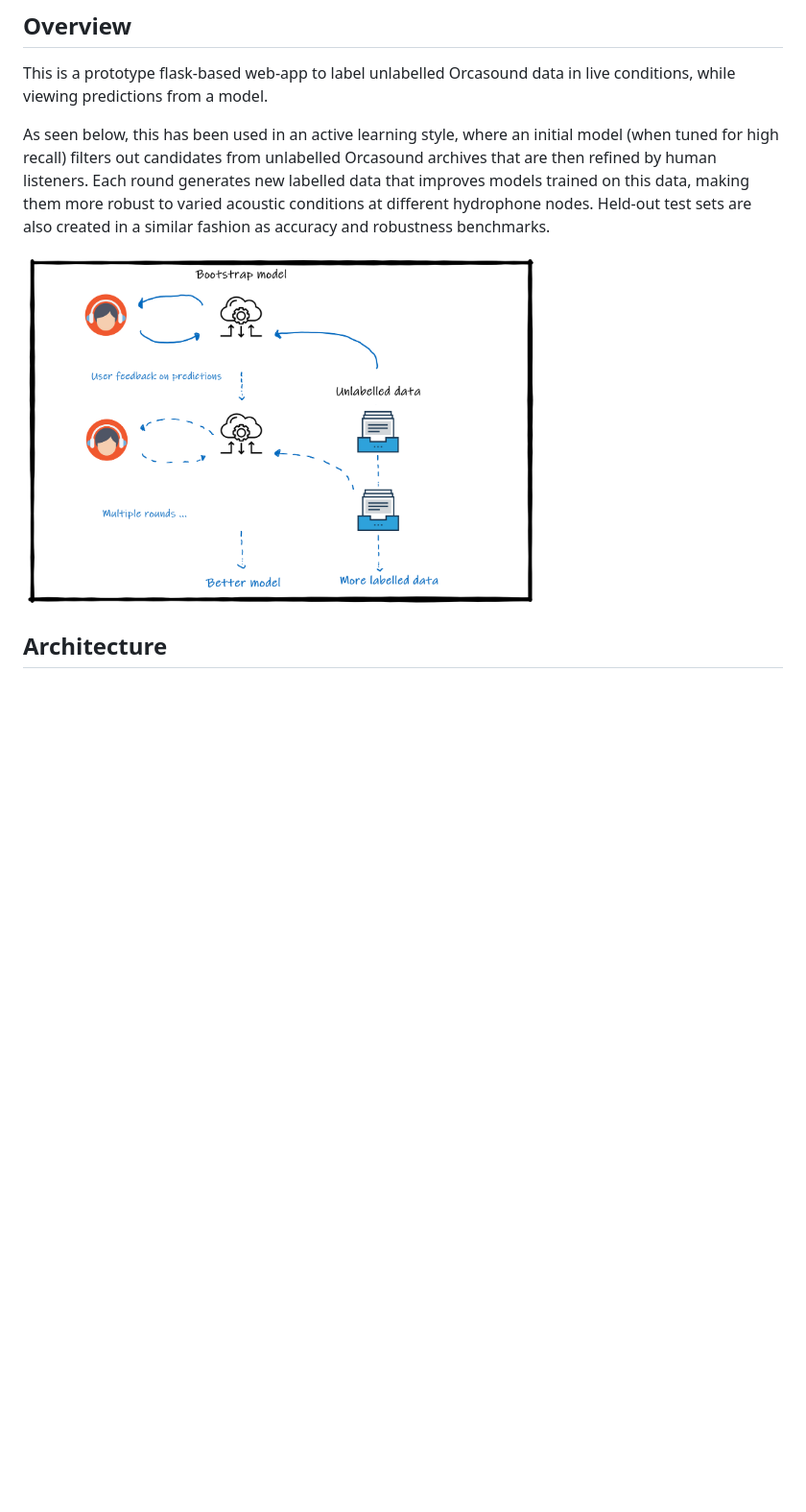
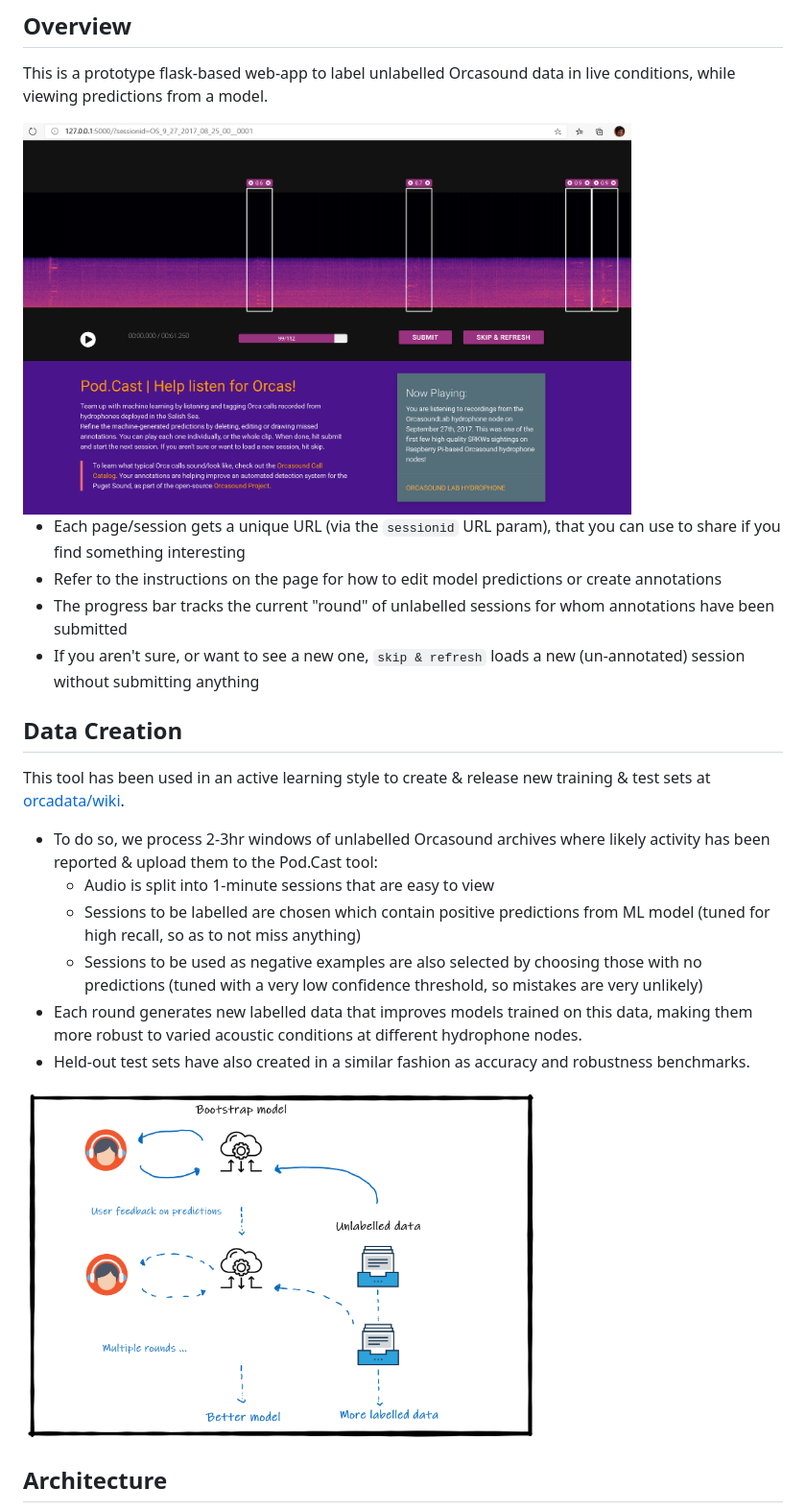
Before and after one commit to orcasound/aifororcas-podcast, a Markdown page: annotation_system/README.md, the part around the change printed below. Shown: that part at 96% size. Rendered like a GitHub page; pictures changed too: annotation_system/doc/podcast-screenshot.png (added); blank space fills up the shorter version.

Commit message:
update README, license notice, misc

```diff
--- a/annotation_system/README.md
+++ b/annotation_system/README.md
@@ -4,11 +6,25 @@
 
 This is a prototype flask-based web-app to label unlabelled Orcasound data in live conditions, while viewing predictions from a model.
 
-As seen below, this has been used in an active learning style, where an initial model (when tuned for high recall) filters out candidates from unlabelled Orcasound archives that are then refined by human listeners. Each round generates new labelled data that improves models trained on this data, making them more robust to varied acoustic conditions at different hydrophone nodes. Held-out test sets are also created in a similar fashion as accuracy and robustness benchmarks.
+<img src="doc/podcast-screenshot.png" alt="Screenshot of Pod.Cast annotation UI" width="80%">
 
-<!-- ![Flowchart of feedback loop between model & human listeners](./doc/podcast-activelearning-flowchart.png) -->
+- Each page/session gets a unique URL (via the `sessionid` URL param), that you can use to share if you find something interesting
+- Refer to the instructions on the page for how to edit model predictions or create annotations
+- The progress bar tracks the current "round" of unlabelled sessions for whom annotations have been submitted
+- If you aren't sure, or want to see a new one, `skip & refresh` loads a new (un-annotated) session without submitting anything
 
-<img src="doc/podcast-activelearning-flowchart.png" width="70%">
+## Data Creation
+
+This tool has been used in an active learning style to create & release new training & test sets at [orcadata/wiki](https://github.com/orcasound/orcadata/wiki/Pod.Cast-data-archive).
+
+- To do so, we process 2-3hr windows of unlabelled Orcasound archives where likely activity has been reported & upload them to the Pod.Cast tool:
+    - Audio is split into 1-minute sessions that are easy to view
+    - Sessions to be labelled are chosen which contain positive predictions from ML model (tuned for high recall, so as to not miss anything)
+    - Sessions to be used as negative examples are also selected by choosing those with no predictions (tuned with a very low confidence threshold, so mistakes are very unlikely)
+- Each round generates new labelled data that improves models trained on this data, making them more robust to varied acoustic conditions at different hydrophone nodes.
+- Held-out test sets have also created in a similar fashion as accuracy and robustness benchmarks.
+
+<img src="doc/podcast-activelearning-flowchart.png" alt="Flowchart of feedback loop between model & human listeners" width="70%">
 
 ## Architecture
 
```
Also changed, not shown: other parts of annotation_system/README.md (+16 -13 lines), 4 other files.
